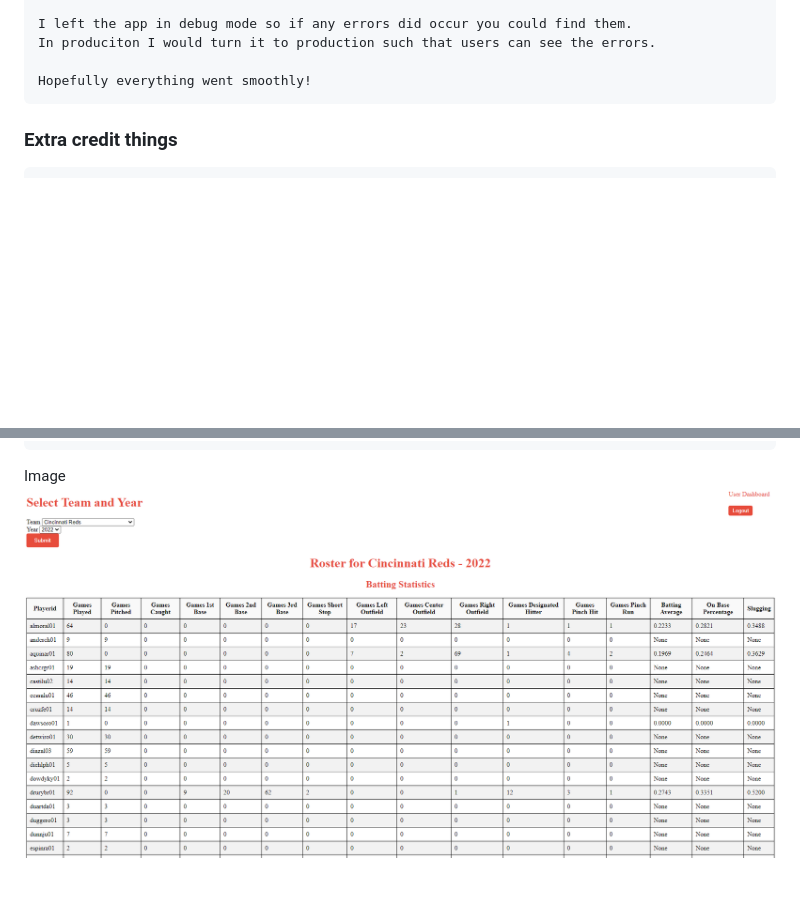
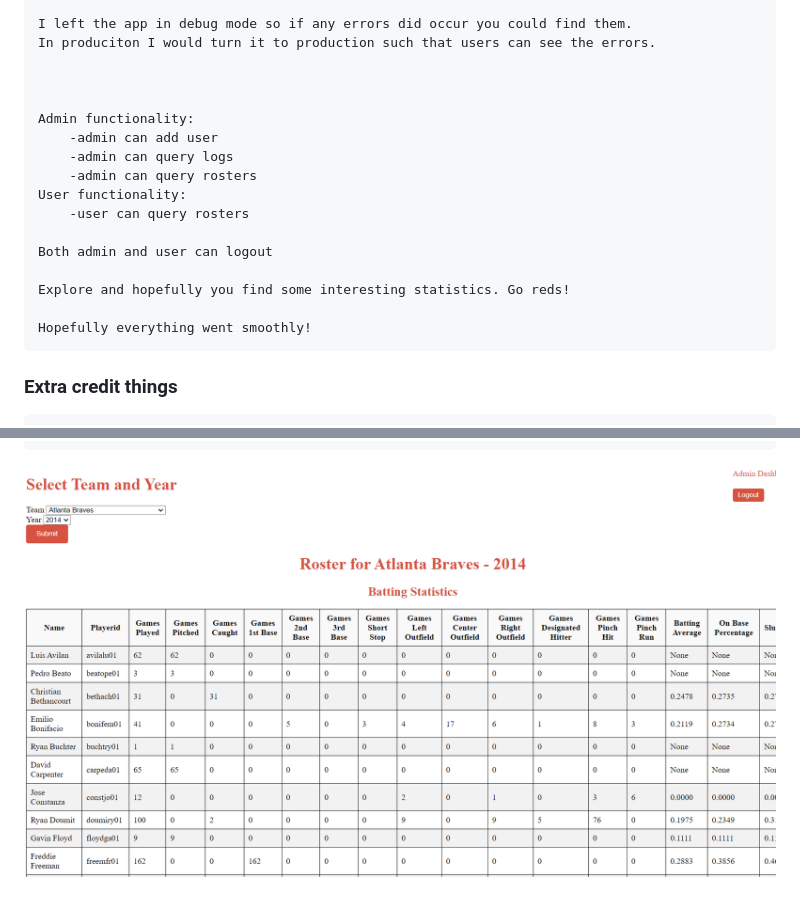
Before and after one commit to bpung05/databaseProj, a Markdown page: README.md, 2 parts joined by grey strips. Rendered like a GitHub page; pictures changed too: image-1.png (added), image.png (deleted); blank space fills up the shorter version.

```diff
--- a/README.md
+++ b/README.md
@@ -206,6 +206,19 @@ PLEASE READ THE WHOLE README. THANKS
     I left the app in debug mode so if any errors did occur you could find them.
     In produciton I would turn it to production such that users can see the errors.
 
+
+
+    Admin functionality:
+        -admin can add user
+        -admin can query logs
+        -admin can query rosters
+    User functionality:
+        -user can query rosters
+
+    Both admin and user can logout
+
+    Explore and hopefully you find some interesting statistics. Go reds!
+
     Hopefully everything went smoothly!
 
 ### Extra credit things
@@ -240,5 +253,4 @@ PLEASE READ THE WHOLE README. THANKS
     and protect CSRF or other things. Put protections for length and spaces in for
     username and password in login and creation of users.
 
-Image
-![Alt text](image.png)
+![Alt text](image-1.png)
```
